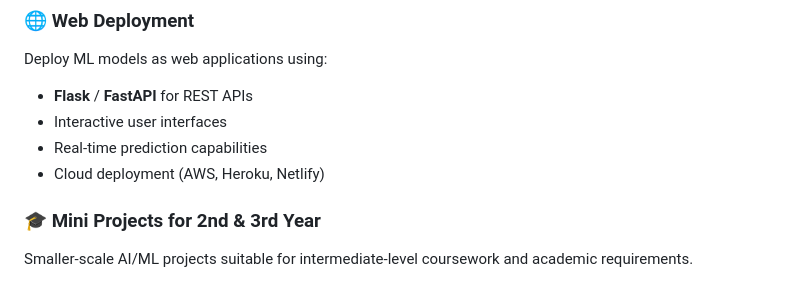
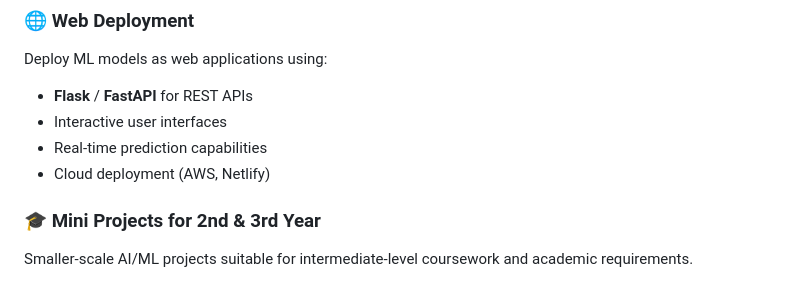
Before and after one commit to aithon-vinlabs/Aithon-Vinlabs, a Markdown page: README.md, the part around the change. GitHub-like rendering.

```diff
--- a/README.md
+++ b/README.md
@@ -43,7 +43,7 @@ Deploy ML models as web applications using:
 - **Flask** / **FastAPI** for REST APIs
 - Interactive user interfaces
 - Real-time prediction capabilities
-- Cloud deployment (AWS, Heroku, Netlify)
+- Cloud deployment (AWS, Netlify)
 
 ### 🎓 Mini Projects for 2nd & 3rd Year
 Smaller-scale AI/ML projects suitable for intermediate-level coursework and academic requirements.
```
